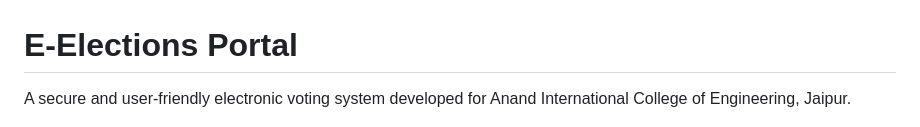
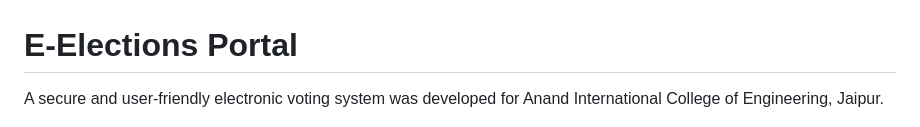
Before and after one commit to dumbozx/e-Election-portal, a Markdown page: README.md, the part around the change. Drawn GitHub-style.

```diff
--- a/README.md
+++ b/README.md
@@ -1,6 +1,6 @@
 # E-Elections Portal
 
-A secure and user-friendly electronic voting system developed for Anand International College of Engineering, Jaipur.
+A secure and user-friendly electronic voting system was developed for Anand International College of Engineering, Jaipur.
 
 ![E-Elections Portal](static/images/anand.jpg)
 
```
